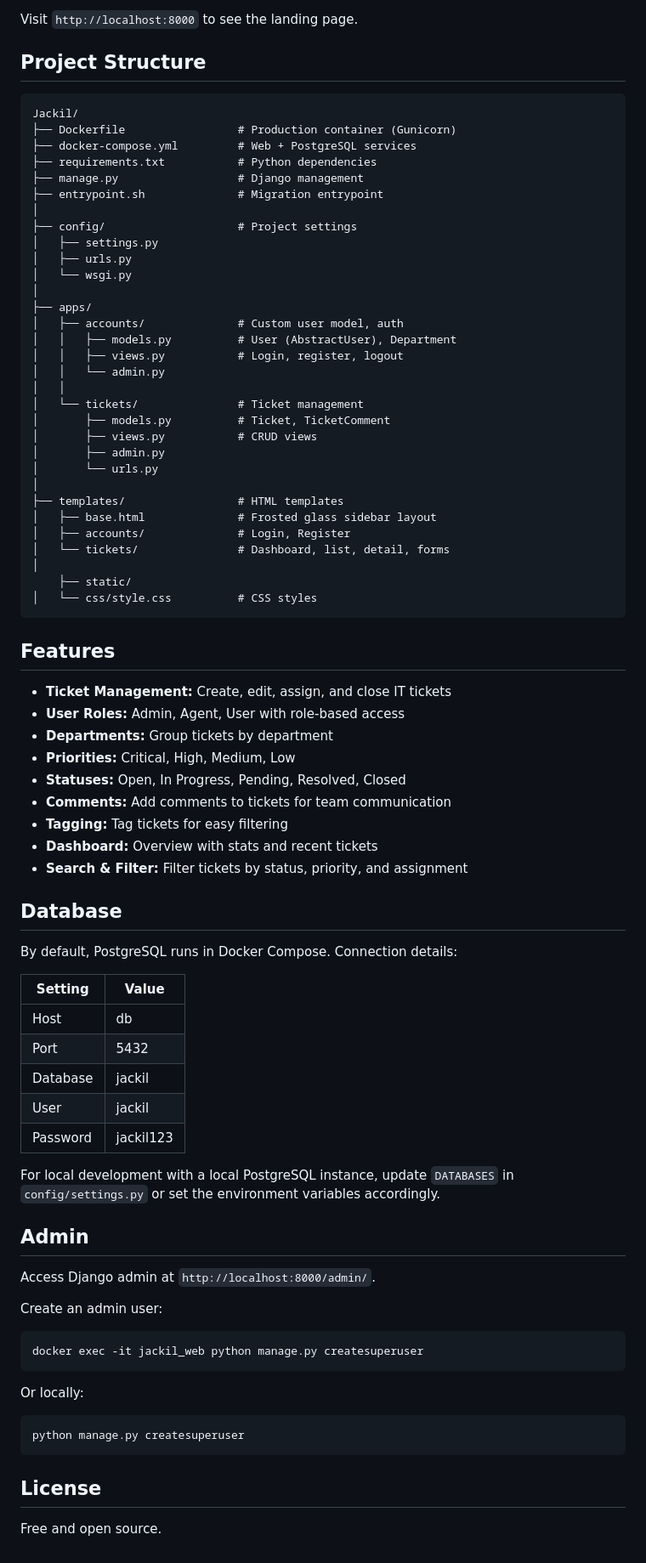
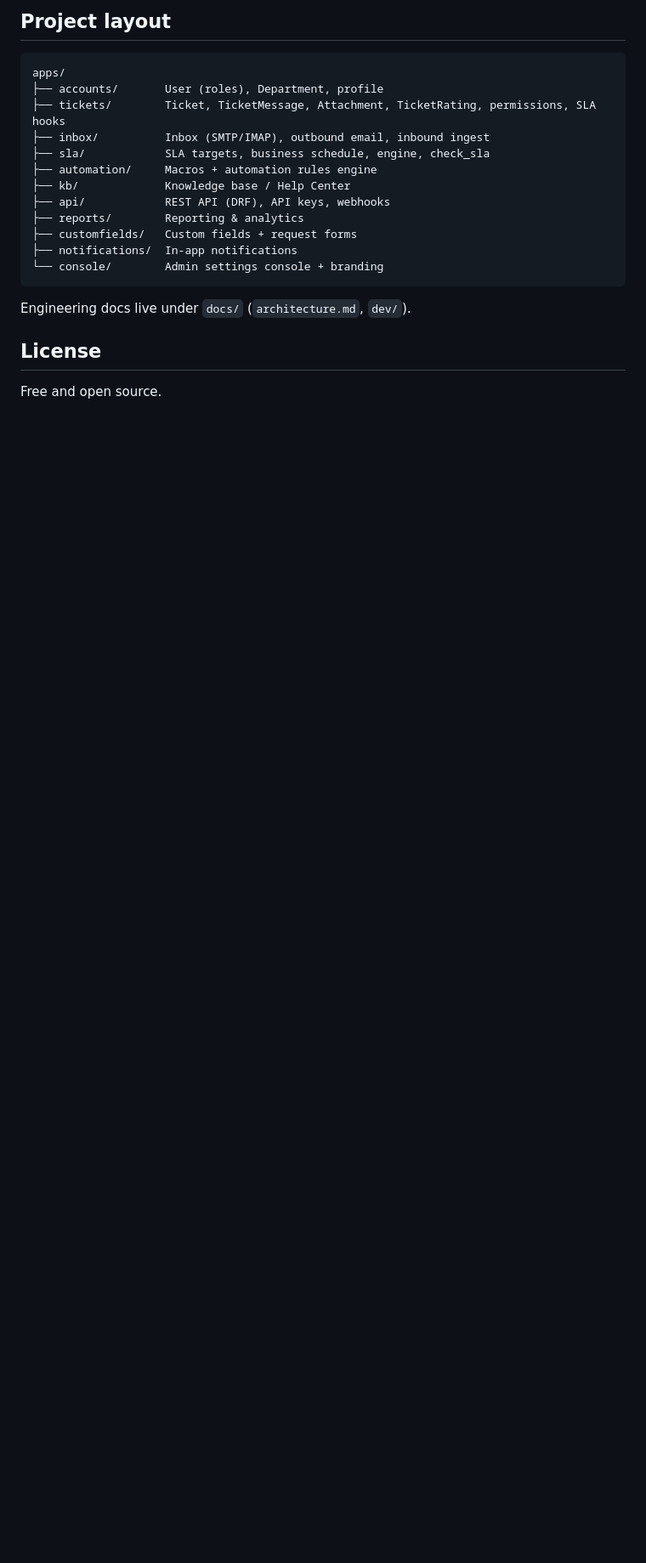
Before and after one commit to Susquehanna-Syntax/Jackil, a Markdown page: README.md, the part around one of its changes. Shown at 85% size. GitHub-like rendering; blank space fills up the shorter version.

````diff
--- a/README.md
+++ b/README.md
@@ -50,85 +82,23 @@ python manage.py runserver
 ```
 
-Visit `http://localhost:8000` to see the landing page.
-
-## Project Structure
+## Project layout
 
 ```
-Jackil/
-├── Dockerfile                 # Production container (Gunicorn)
-├── docker-compose.yml         # Web + PostgreSQL services
-├── requirements.txt           # Python dependencies
-├── manage.py                  # Django management
-├── entrypoint.sh              # Migration entrypoint
-│
-├── config/                    # Project settings
-│   ├── settings.py
-│   ├── urls.py
-│   └── wsgi.py
-│
-├── apps/
-│   ├── accounts/              # Custom user model, auth
-│   │   ├── models.py          # User (AbstractUser), Department
-│   │   ├── views.py           # Login, register, logout
-│   │   └── admin.py
-│   │
-│   └── tickets/               # Ticket management
-│       ├── models.py          # Ticket, TicketComment
-│       ├── views.py           # CRUD views
-│       ├── admin.py
-│       └── urls.py
-│
-├── templates/                 # HTML templates
-│   ├── base.html              # Frosted glass sidebar layout
-│   ├── accounts/              # Login, Register
-│   └── tickets/               # Dashboard, list, detail, forms
-│
-    ├── static/
-│   └── css/style.css          # CSS styles
+apps/
+├── accounts/       User (roles), Department, profile
+├── tickets/        Ticket, TicketMessage, Attachment, TicketRating, permissions, SLA hooks
+├── inbox/          Inbox (SMTP/IMAP), outbound email, inbound ingest
+├── sla/            SLA targets, business schedule, engine, check_sla
+├── automation/     Macros + automation rules engine
+├── kb/             Knowledge base / Help Center
+├── api/            REST API (DRF), API keys, webhooks
+├── reports/        Reporting & analytics
+├── customfields/   Custom fields + request forms
+├── notifications/  In-app notifications
+└── console/        Admin settings console + branding
 ```
 
-## Features
-
-- **Ticket Management:** Create, edit, assign, and close IT tickets
-- **User Roles:** Admin, Agent, User with role-based access
-- **Departments:** Group tickets by department
-- **Priorities:** Critical, High, Medium, Low
-- **Statuses:** Open, In Progress, Pending, Resolved, Closed
-- **Comments:** Add comments to tickets for team communication
-- **Tagging:** Tag tickets for easy filtering
-- **Dashboard:** Overview with stats and recent tickets
-- **Search & Filter:** Filter tickets by status, priority, and assignment
-
-
-## Database
-
-By default, PostgreSQL runs in Docker Compose. Connection details:
-
-| Setting | Value |
-|---------|-------|
-| Host | db |
-| Port | 5432 |
-| Database | jackil |
-| User | jackil |
-| Password | jackil123 |
-
-For local development with a local PostgreSQL instance, update `DATABASES` in `config/settings.py` or set the environment variables accordingly.
-
-## Admin
-
-Access Django admin at `http://localhost:8000/admin/`.
-
-Create an admin user:
-
-```bash
-docker exec -it jackil_web python manage.py createsuperuser
-```
-
-Or locally:
-
-```bash
-python manage.py createsuperuser
-```
+Engineering docs live under `docs/` (`architecture.md`, `dev/`).
 
 ## License
 
````
Also changed, not shown: other parts of README.md (+63 -31 lines).
